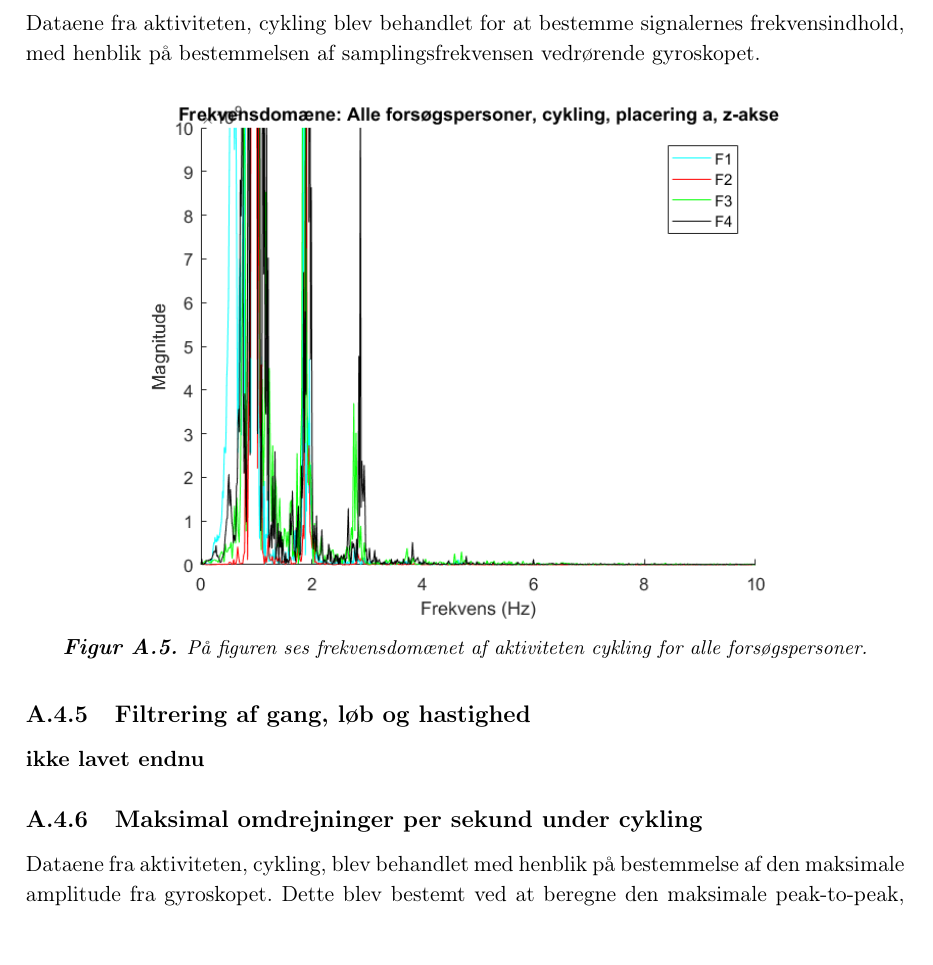
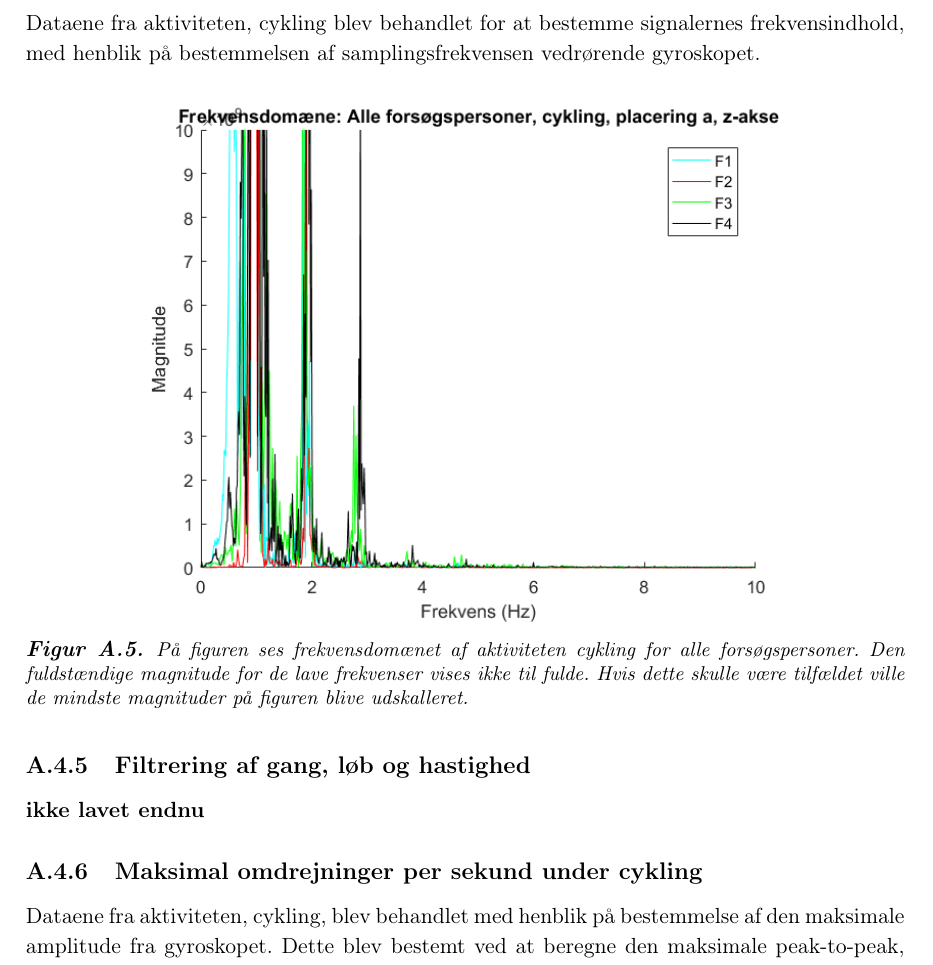
Before and after one commit to Toppsi/ST4, a LaTeX book (main.tex, which reads rapportAfsnit/qBilag/pilotforsoeg.tex): part of page 44 of 46, cut so that both start at the same text. Compiled offline with pdfLaTeX.

Commit message:
Databehandling

```diff
--- a/rapportAfsnit/qBilag/pilotforsoeg.tex
+++ b/rapportAfsnit/qBilag/pilotforsoeg.tex
@@ -263,7 +263,7 @@ Dataene fra aktiviteten, cykling blev behandlet for at bestemme signalernes frek
 \begin{figure}[H]
 	\centering
 	\includegraphics[scale=0.68]{figures/qBilag/cykling_frekvens}
-	\caption{På figuren ses frekvensdomænet af aktiviteten cykling for alle forsøgspersoner.}
+	\caption{På figuren ses frekvensdomænet af aktiviteten cykling for alle forsøgspersoner. Den fuldstændige magnitude for de lave frekvenser vises ikke til fulde. Hvis dette skulle være tilfældet ville de mindste magnituder på figuren blive udskalleret.}
 	\label{fig:Ap_cyklingfrekvens}
 \end{figure}
 
```
Also changed, not shown: rapportAfsnit/qBilag/pilotforsoeg.tex (2 more changed lines).
